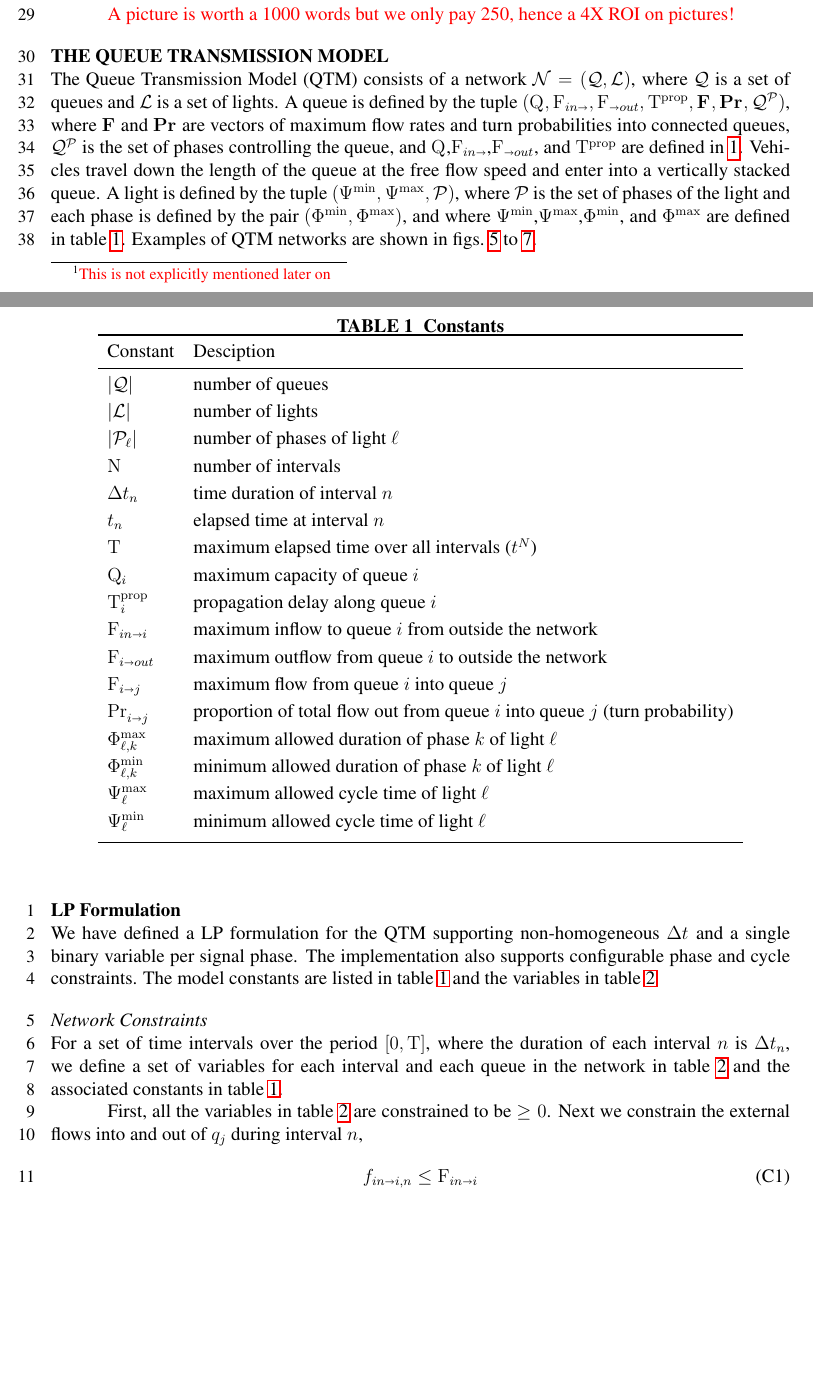
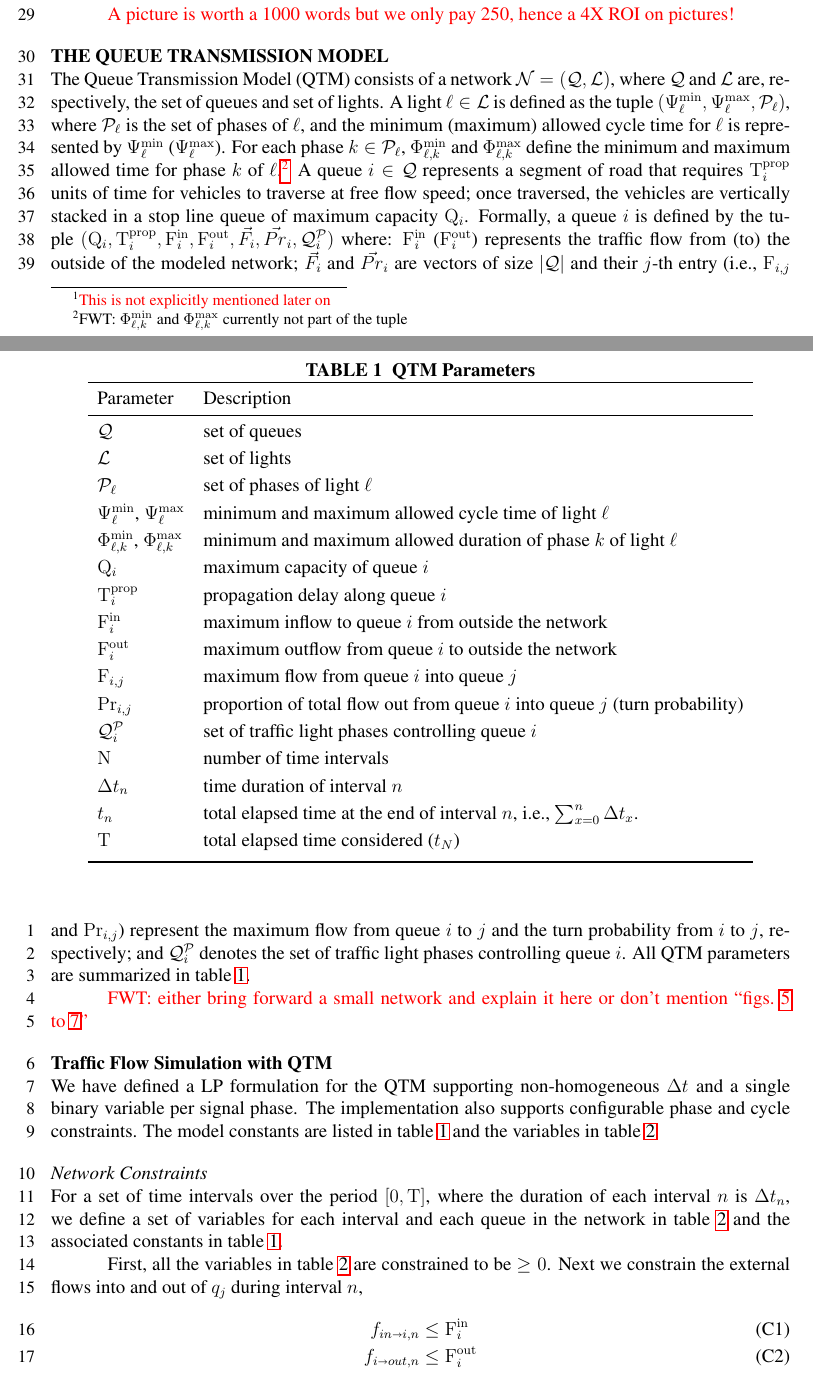
Before and after one commit to iainguilliard/QTM_Traffic_Model, a LaTeX document (TRB_paper/TRB_qtm_paper.tex, which reads TRB_paper/tex/MathDef.tex, TRB_paper/tex/Model.tex): two parts of pages 4 and 5 of 18, joined at a grey line, cut so that both start at the same text, the shorter picture padded with empty space. Compiled offline with pdfLaTeX; a LaTeX package or settings file that is missing is left out.

Commit message:
Initial changes in the QTM section

```diff
--- a/TRB_paper/tex/MathDef.tex
+++ b/TRB_paper/tex/MathDef.tex
@@ -20,113 +25,115 @@
 %
 % Old style equations
 %
-\newcommand{\q}[2][n]{q_{#2}^{#1}}
-\newcommand{\qin}[2][n]{q_{#2,in}^{#1}}
-\newcommand{\qout}[2][n]{q_{#2,out}^{#1}}
-\newcommand{\f}[3][n]{f_{#2,#3}^{#1}}
-\newcommand{\inq}[2][n]{in_{#2}^{#1}}
-\newcommand{\outq}[2][n]{out_{#2}^{#1}}
-\newcommand{\p}[3][n]{p_{#2,#3}^{#1}}
-\newcommand{\pd}[3][n]{d_{#2,#3}^{#1}}
-\newcommand{\aph}[2][n]{\alpha_{#2}^{#1}}
-\newcommand{\tn}[1][n]{t^{#1}}
-\newcommand{\DT}[1][n]{\Delta t^{#1}}
+\newcommand{\q}[2][n]{\ensuremath{q_{#2}^{#1}}}
+\newcommand{\qin}[2][n]{\ensuremath{q_{#2,in}^{#1}}}
+\newcommand{\qout}[2][n]{\ensuremath{q_{#2,out}^{#1}}}
+\newcommand{\f}[3][n]{\ensuremath{f_{#2,#3}^{#1}}}
+\newcommand{\inq}[2][n]{\ensuremath{in_{#2}^{#1}}}
+\newcommand{\outq}[2][n]{\ensuremath{out_{#2}^{#1}}}
+\newcommand{\p}[3][n]{\ensuremath{p_{#2,#3}^{#1}}}
+\newcommand{\pd}[3][n]{\ensuremath{d_{#2,#3}^{#1}}}
+\newcommand{\aph}[2][n]{\ensuremath{\alpha_{#2}^{#1}}}
+\newcommand{\tn}[1][n]{\ensuremath{t^{#1}}}
+\newcommand{\DT}[1][n]{\ensuremath{\Delta t^{#1}}}
 
-\newcommand{\Nn}{\mathrm{N}}
-\newcommand{\Qn}{|\mathcal{\Qset}|}
-\newcommand{\Ln}{|\mathcal{\Lset}|}
-\newcommand{\Pn}[1][\ell]{|\mathcal{\Pset}_{#1}|}
-\newcommand{\TMAX}{T^{MAX}}
-\newcommand{\QMAX}[1]{Q_{#1}^{MAX}}
-\newcommand{\QIN}[1]{Q_{#1}^{IN}}
-\newcommand{\QOUT}[1]{Q_{#1}^{OUT}}
-\newcommand{\QDELAY}[1]{Q_{#1}^{DELAY}}
-\newcommand{\FMAX}[2]{F_{#1,#2}^{MAX}}
-\newcommand{\FTURN}[2]{F_{#1,#2}^{TURN}}
-\newcommand{\PTMAX}[2]{PT_{#1,#2}^{MAX}}
-\newcommand{\PTMIN}[2]{PT_{#1,#2}^{MIN}}
-\newcommand{\CTMAX}[1]{CT_{#1}^{MAX}}
-\newcommand{\CTMIN}[1]{CT_{#1}^{MIN}}
+\newcommand{\Nn}{\ensuremath{\mathrm{N}}\xspace}
+\newcommand{\Qn}{\ensuremath{|\mathcal{\Qset}|}\xspace}
+\newcommand{\Ln}{\ensuremath{|\mathcal{\Lset}|}\xspace}
+\newcommand{\Pn}[1][\ell]{\ensuremath{|\mathcal{\Pset}_{#1}|}}
+\newcommand{\TMAX}{\ensuremath{T^{MAX}}\xspace}
+\newcommand{\QMAX}[1]{\ensuremath{Q_{#1}^{MAX}}}
+\newcommand{\QIN}[1]{\ensuremath{Q_{#1}^{IN}}}
+\newcommand{\QOUT}[1]{\ensuremath{Q_{#1}^{OUT}}}
+\newcommand{\QDELAY}[1]{\ensuremath{Q_{#1}^{DELAY}}}
+\newcommand{\FMAX}[2]{\ensuremath{F_{#1,#2}^{MAX}}}
+\newcommand{\FTURN}[2]{\ensuremath{F_{#1,#2}^{TURN}}}
+\newcommand{\PTMAX}[2]{\ensuremath{PT_{#1,#2}^{MAX}}}
+\newcommand{\PTMIN}[2]{\ensuremath{PT_{#1,#2}^{MIN}}}
+\newcommand{\CTMAX}[1]{\ensuremath{CT_{#1}^{MAX}}}
+\newcommand{\CTMIN}[1]{\ensuremath{CT_{#1}^{MIN}}}
 
 \else
 \ifdefined\neweqsub
 %
 % New style equations subscript
 %
-\newcommand{\q}[2][n]{q_{#2,#1}}
-\newcommand{\qin}[2][n]{q_{#2,#1}^{\mathrm{in}}}
-\newcommand{\qout}[2][n]{q_{#2,#1}^{\mathrm{out}}}
-\newcommand{\f}[3][n]{f_{#2\shortrightarrow#3,#1}}
+\newcommand{\q}[2][n]{\ensuremath{q_{#2,#1}}}
+\newcommand{\qin}[2][n]{\ensuremath{q_{#2,#1}^{\mathrm{in}}}}
+\newcommand{\qout}[2][n]{\ensuremath{q_{#2,#1}^{\mathrm{out}}}}
+\newcommand{\f}[3][n]{\ensuremath{f_{#2\shortrightarrow#3,#1}}}
 
 \ifdefined\newinoutflow
-\newcommand{\inq}[2][n]{f_{in\shortrightarrow#2,#1}}
-\newcommand{\outq}[2][n]{f_{#2\shortrightarrow out,#1}}
+\newcommand{\inq}[2][n]{\ensuremath{f_{in\shortrightarrow#2,#1}}}
+\newcommand{\outq}[2][n]{\ensuremath{f_{#2\shortrightarrow out,#1}}}
 \else
-\newcommand{\inq}[2][n]{in_{#2,#1}}
-\newcommand{\outq}[2][n]{out_{#2,#1}}
+\newcommand{\inq}[2][n]{\ensuremath{in_{#2,#1}}}
+\newcommand{\outq}[2][n]{\ensuremath{out_{#2,#1}}}
 \fi
 
-\newcommand{\p}[3][n]{p_{#2,#3,#1}}
-\newcommand{\pd}[3][n]{d_{#2,#3,#1}}
-\newcommand{\aph}[2][n]{\alpha_{#2,#1}}
-\newcommand{\tn}[1][n]{t_{#1}}
-\newcommand{\DT}[1][n]{\Delta t_{#1}}
+\newcommand{\p}[3][n]{\ensuremath{p_{#2,#3,#1}}}
+\newcommand{\pd}[3][n]{\ensuremath{d_{#2,#3,#1}}}
+\newcommand{\aph}[2][n]{\ensuremath{\alpha_{#2,#1}}}
+\newcommand{\tn}[1][n]{\ensuremath{t_{#1}}}
+\newcommand{\DT}[1][n]{\ensuremath{\Delta t_{#1}}}
 
-\newcommand{\Nn}{\mathrm{N}}
-\newcommand{\Qn}{|\mathcal{\Qset}|}
-\newcommand{\Ln}{|\mathcal{\Lset}|}
-\newcommand{\Pn}[1][\ell]{|\mathcal{\Pset}_{#1}|}
-\newcommand{\TMAX}{\mathrm{T}}
-\newcommand{\QMAX}[1]{\mathrm{Q}_{#1}}
+\newcommand{\Nn}{\ensuremath{\mathrm{N}}\xspace}
+\newcommand{\Qn}{\ensuremath{|\mathcal{\Qset}|}\xspace}
+\newcommand{\Ln}{\ensuremath{|\mathcal{\Lset}|}\xspace}
+\newcommand{\Pn}[1][\ell]{\ensuremath{|\mathcal{\Pset}_{#1}|}}
+\newcommand{\TMAX}{\ensuremath{\mathrm{T}}\xspace}
+\newcommand{\QMAX}[1]{\ensuremath{\mathrm{Q}_{#1}}}
 
 \ifdefined\newinoutflow
-\newcommand{\QIN}[1]{\mathrm{F}_{in\shortrightarrow#1}}
-\newcommand{\QOUT}[1]{\mathrm{F}_{#1\shortrightarrow out}}
+%\newcommand{\QIN}[1]{\ensuremath{\mathrm{F}_{in\shortrightarrow#1}}}
+%\newcommand{\QOUT}[1]{\ensuremath{\mathrm{F}_{#1\shortrightarrow out}}}
+\newcommand{\QIN}[1]{\ensuremath{\mathrm{F}_{#1}^{\mathrm{in}}}}
+\newcommand{\QOUT}[1]{\ensuremath{\mathrm{F}_{#1}^{\mathrm{out}}}}
 \else
-\newcommand{\QIN}[1]{\mathrm{Q}_{#1}^{\mathrm{in}}}
-\newcommand{\QOUT}[1]{\mathrm{Q}_{#1}^{\mathrm{out}}}
+\newcommand{\QIN}[1]{\ensuremath{\mathrm{Q}_{#1}^{\mathrm{in}}}}
+\newcommand{\QOUT}[1]{\ensuremath{\mathrm{Q}_{#1}^{\mathrm{out}}}}
 \fi
 
-\newcommand{\QDELAY}[1]{\mathrm{T}_{#1}^{\mathrm{prop}}}
-\newcommand{\FMAX}[2]{\mathrm{F}_{#1\shortrightarrow#2}}
-\newcommand{\FTURN}[2]{\mathrm{Pr}_{#1\shortrightarrow#2}^{\mathrm{}}}
-\newcommand{\PTMAX}[3][,]{\mathrm{\Phi}_{#2#1#3}^{\mathrm{max}}}
-\newcommand{\PTMIN}[3][,]{\mathrm{\Phi}_{#2#1#3}^{\mathrm{min}}}
-\newcommand{\CTMAX}[1]{\mathrm{\Psi}_{#1}^{\mathrm{max}}}
-\newcommand{\CTMIN}[1]{\mathrm{\Psi}_{#1}^{\mathrm{min}}}
+\newcommand{\QDELAY}[1]{\ensuremath{\mathrm{T}_{#1}^{\mathrm{prop}}}}
+\newcommand{\FMAX}[2]{\ensuremath{\mathrm{F}_{#1,#2}}}
+\newcommand{\FTURN}[2]{\ensuremath{\mathrm{Pr}_{#1,#2}}}
+\newcommand{\PTMAX}[3][,]{\ensuremath{\mathrm{\Phi}_{#2#1#3}^{\mathrm{max}}}}
+\newcommand{\PTMIN}[3][,]{\ensuremath{\mathrm{\Phi}_{#2#1#3}^{\mathrm{min}}}}
+\newcommand{\CTMAX}[1]{\ensuremath{\mathrm{\Psi}_{#1}^{\mathrm{max}}}}
+\newcommand{\CTMIN}[1]{\ensuremath{\mathrm{\Psi}_{#1}^{\mathrm{min}}}}
 
 
 
 \else
 %
-% New style equations superscipt
+% New style equations superscript
 %
-\newcommand{\q}[2][n]{q_{#2}^{(#1)}}
-\newcommand{\qin}[2][n]{q_{#2,in}^{(#1)}}
-\newcommand{\qout}[2][n]{q_{#2,out}^{(#1)}}
-\newcommand{\f}[3][n]{f_{#2\to#3}^{(#1)}}
-\newcommand{\inq}[2][n]{in_{#2}^{(#1)}}
-\newcommand{\outq}[2][n]{out_{#2}^{(#1)}}
-\newcommand{\p}[3][n]{p_{#2,#3}^{(#1)}}
-\newcommand{\pd}[3][n]{d_{#2,#3}^{(#1)}}
-\newcommand{\aph}[2][n]{\alpha_{#2}^{(#1)}}
-\newcommand{\tn}[1][n]{t^{(#1)}}
-\newcommand{\DT}[1][n]{\Delta t^{(#1)}}
+\newcommand{\q}[2][n]{\ensuremath{q_{#2}^{(#1)}}}
+\newcommand{\qin}[2][n]{\ensuremath{q_{#2,in}^{(#1)}}}
+\newcommand{\qout}[2][n]{\ensuremath{q_{#2,out}^{(#1)}}}
+\newcommand{\f}[3][n]{\ensuremath{f_{#2\to#3}^{(#1)}}}
+\newcommand{\inq}[2][n]{\ensuremath{in_{#2}^{(#1)}}}
+\newcommand{\outq}[2][n]{\ensuremath{out_{#2}^{(#1)}}}
+\newcommand{\p}[3][n]{\ensuremath{p_{#2,#3}^{(#1)}}}
+\newcommand{\pd}[3][n]{\ensuremath{d_{#2,#3}^{(#1)}}}
+\newcommand{\aph}[2][n]{\ensuremath{\alpha_{#2}^{(#1)}}}
+\newcommand{\tn}[1][n]{\ensuremath{t^{(#1)}}}
+\newcommand{\DT}[1][n]{\ensuremath{\Delta t^{(#1)}}}
 
-\newcommand{\Nn}{\mathrm{N}}
-\newcommand{\Qn}{|\mathcal{\Qset}|}
-\newcommand{\Ln}{|\mathcal{\Let}|}
-\newcommand{\Pn}[1][\ell]{|\mathcal{\Pet}_{#1}|}
-\newcommand{\TMAX}{\mathrm{T}}
-\newcommand{\QMAX}[1]{\mathrm{Q}_{#1}}
-\newcommand{\QIN}[1]{\mathrm{Q}_{#1}^{\mathrm{in}}}
-\newcommand{\QOUT}[1]{\mathrm{Q}_{#1}^{\mathrm{out}}}
-\newcommand{\QDELAY}[1]{\mathrm{Q}_{#1}^{\mathrm{delay}}}
-\newcommand{\FMAX}[2]{\mathrm{F}_{#1\to#2}}
-\newcommand{\FTURN}[2]{\mathrm{Pr}_{#1\to#2}^{\mathrm{}}}
-\newcommand{\PTMAX}[3][,]{\mathrm{\Phi}_{#2#1#3}^{\mathrm{max}}}
-\newcommand{\PTMIN}[3][,]{\mathrm{\Phi}_{#2#1#3}^{\mathrm{min}}}
-\newcommand{\CTMAX}[1]{\mathrm{\Psi}_{#1}^{\mathrm{max}}}
-\newcommand{\CTMIN}[1]{\mathrm{\Psi}_{#1}^{\mathrm{min}}}
+\newcommand{\Nn}{\ensuremath{\mathrm{N}}\xspace}
+\newcommand{\Qn}{\ensuremath{|\mathcal{\Qset}|}\xspace}
+\newcommand{\Ln}{\ensuremath{|\mathcal{\Let}|}\xspace}
+\newcommand{\Pn}[1][\ell]{\ensuremath{|\mathcal{\Pet}_{#1}|}}
+\newcommand{\TMAX}{\ensuremath{\mathrm{T}}\xspace}
+\newcommand{\QMAX}[1]{\ensuremath{\mathrm{Q}_{#1}}}
+\newcommand{\QIN}[1]{\ensuremath{\mathrm{Q}_{#1}^{\mathrm{in}}}}
+\newcommand{\QOUT}[1]{\ensuremath{\mathrm{Q}_{#1}^{\mathrm{out}}}}
+\newcommand{\QDELAY}[1]{\ensuremath{\mathrm{Q}_{#1}^{\mathrm{delay}}}}
+\newcommand{\FMAX}[2]{\ensuremath{\mathrm{F}_{#1\to#2}}}
+\newcommand{\FTURN}[2]{\ensuremath{\mathrm{Pr}_{#1\to#2}^{\mathrm{}}}}
+\newcommand{\PTMAX}[3][,]{\ensuremath{\mathrm{\Phi}_{#2#1#3}^{\mathrm{max}}}}
+\newcommand{\PTMIN}[3][,]{\ensuremath{\mathrm{\Phi}_{#2#1#3}^{\mathrm{min}}}}
+\newcommand{\CTMAX}[1]{\ensuremath{\mathrm{\Psi}_{#1}^{\mathrm{max}}}}
+\newcommand{\CTMIN}[1]{\ensuremath{\mathrm{\Psi}_{#1}^{\mathrm{min}}}}
 
 \fi
--- a/TRB_paper/tex/Model.tex
+++ b/TRB_paper/tex/Model.tex
@@ -1,39 +1,87 @@
 \section{The Queue Transmission Model}
-The Queue Transmission Model (QTM) consists of a network $\Net = (\Qset,\Lset)$, where $\Qset$ is a set of queues and $\Lset$ is a set of lights. A queue is defined by the tuple $(\QMAX{},\QIN{},\QOUT{},\QDELAY{},\Fvec{},\Prvec{},\QPset{})$, where $\Fvec{}$ and $\Prvec{}$ are vectors of maximum flow rates and turn probabilities into connected queues, $\QPset{}$ is the set of phases controlling the queue, and $\QMAX{}$,$\QIN{}$,$\QOUT{}$, and $\QDELAY{}$ are defined in \ref{tab:constants}. Vehicles travel down the length of the queue at the free flow speed and enter into a vertically stacked queue. A light is defined by the tuple $(\CTMIN{}{},\CTMAX{}{},\Pset)$, where $\Pset$ is the set of phases of the light and each phase is defined by the pair $(\PTMIN[]{}{},\PTMAX[]{}{})$, and where $\CTMIN{}{}$,$\CTMAX{}{}$,$\PTMIN[]{}{}$, and $\PTMAX[]{}{}$ are defined in \cref{tab:constants}. Examples of QTM networks are shown in \cref{fig:network3,fig:network6,fig:network9}.
-
-
-
-\subsection{LP Formulation}
-We have defined a LP formulation for the QTM supporting non-homogeneous $\DT[]$ and a single binary variable per signal phase. The implementation also supports configurable phase and cycle constraints. The model constants are listed in table \ref{tab:constants} and the variables in table \ref{tab:variables}
 
 \begin{table}[t]
-\caption{Constants}
+\caption{QTM Parameters}
 \label{tab:constants}
 \centering
 \begin{tabular}{ll}
 \toprule
-Constant & Desciption\\
+Parameter & Description\\
 \midrule
-$\Qn$ & number of queues  \\ [1mm]
-$\Ln$ & number of lights\\ [1mm]
-$\Pn$ & number of phases of light $\ell$\\[1mm]
-$\Nn$ & number of intervals \\ [1mm]
-$\DT$ & time duration of interval $n$\\ [1mm]
-$\tn$ & elapsed time at interval $n$\\ [1mm]
-$\TMAX$ & maximum elapsed time over all intervals ($t^N$)\\ [1mm]
-$\QMAX{i}$ & maximum capacity of queue $i$\\ [1mm]
-$\QDELAY{i}$ & propagation delay along queue $i$\\[1mm]
-$\QIN{i}$ & maximum inflow to queue $i$ from outside the network\\ [1mm]
-$\QOUT{i}$ & maximum outflow from queue $i$ to outside the network\\[1mm]
-$\FMAX{i}{j}$ & maximum flow from queue $i$ into queue $j$\\[1mm]
-$\FTURN{i}{j}$ & proportion of total flow out from queue $i$ into queue $j$ (turn probability)\\ [1mm]
-$\PTMAX{\ell}{k}$ & maximum allowed duration of phase $k$ of light $\ell$\\ [1mm]
-$\PTMIN{\ell}{k}$ & minimum allowed duration of phase $k$ of light $\ell$\\ [1mm]
-$\CTMAX{\ell}$ & maximum allowed cycle time of light $\ell$\\ [1mm]
-$\CTMIN{\ell}$ & minimum allowed cycle time of light $\ell$\\ [1mm]
+%$\Qn$ & number of queues  \\ [1mm]
+%$\Ln$ & number of lights\\ [1mm]
+%$\Pn$ & number of phases of light $\ell$\\[1mm]
+%
+%% Two main parameters
+\Qset & set of queues\\ [1mm]
+\Lset & set of lights\\ [1mm]
+%
+%% Traffic Light Parameters
+$\Pset_\tl$                     & set of phases of light \tl\\[1mm]
+\CTMIN{\tl}, \CTMAX{\tl}        & minimum and maximum allowed cycle time of light \tl\\[1mm]
+\PTMIN{\tl}{k}, \PTMAX{\tl}{k}  & minimum and maximum allowed duration of phase $k$ of light \tl\\[1mm]
+%
+%% Queue parameters
+\QMAX{i}      & maximum capacity of queue $i$\\[1mm]
+\QDELAY{i}    & propagation delay along queue $i$\\[1mm]
+\QIN{i}       & maximum inflow to queue $i$ from outside the network\\[1mm]
+\QOUT{i}      & maximum outflow from queue $i$ to outside the network\\[1mm]
+\FMAX{i}{j}   & maximum flow from queue $i$ into queue $j$\\[1mm]
+\FTURN{i}{j}  & proportion of total flow out from queue $i$ into queue $j$ (turn probability)\\[1mm]
+\QPset{i}     & set of traffic light phases controlling queue $i$\\[1mm]
+%
+%% Interval Parameters
+$\Nn$   & number of time intervals \\[1mm]
+$\DT$   & time duration of interval $n$\\[1mm]
+$\tn$   & total elapsed time at the end of interval $n$, i.e., $\sum_{x=0}^{n}\DT[x]$.\\[1mm]
+$\TMAX$ & total elapsed time considered (\tn[N])\\[1mm]
 \bottomrule\\
 \end{tabular}
 \end{table}
+
+
+The Queue Transmission Model (QTM) consists of a network $\Net = (\Qset,\Lset)$,
+where \Qset and \Lset are, respectively, the set of queues and set of lights.
+%
+A light $\tl \in \Lset$ is defined as the tuple~$(\CTMIN{\tl}, \CTMAX{\tl},
+\Pset_\tl)$, where $\Pset_\tl$ is the set of phases of $\tl$, and the minimum
+(maximum) allowed cycle time for \tl is represented by \CTMIN{\tl} (\CTMAX{\tl}).
+%
+For each phase $k \in \Pset_\tl$, \PTMIN{\tl}{k} and \PTMAX{\tl}{k} define the
+minimum and maximum allowed time for phase $k$ of
+\tl.\remark{\footnote{FWT: \PTMIN{\tl}{k} and \PTMAX{\tl}{k} currently not part
+of the tuple}}
+%
+A queue $i \in \Qset$ represents a segment of road that requires \QDELAY{i}
+units of time for vehicles to traverse at free flow speed; once traversed, the
+vehicles are vertically stacked in a stop line queue of maximum capacity
+\QMAX{i}.
+%
+Formally, a queue~$i$ is defined by the tuple~$(\QMAX{i}, \QDELAY{i}, \QIN{i},
+\QOUT{i}, \Fvec_i, \Prvec_i, \QPset{i})$ where:
+%
+\QIN{i} (\QOUT{i}) represents the traffic flow from (to) the outside of the
+modeled network;
+%
+$\Fvec_i$ and $\Prvec_i$ are vectors of size \Qn and their $j$-th entry
+(i.e., \FMAX{i}{j} and \FTURN{i}{j}) represent the maximum flow from queue $i$
+to $j$ and the turn probability from $i$ to $j$, respectively;
+%
+and \QPset{i} denotes the set of traffic light phases controlling queue $i$.
+%
+All QTM parameters are summarized in \cref{tab:constants}.
+
+\remark{FWT: either bring forward a small network and explain it here or don't
+mention ``\cref{fig:network3,fig:network6,fig:network9}''}
+
+
+
+\subsection{Traffic Flow Simulation with QTM}
+
+We have defined a LP formulation for the QTM supporting non-homogeneous $\DT[]$
+and a single binary variable per signal phase. The implementation also supports
+configurable phase and cycle constraints. The model constants are listed in
+table \ref{tab:constants} and the variables in table \ref{tab:variables}
 
 \begin{table}[h]
 \caption{Variables}
```
Also changed, not shown: TRB_paper/tex/MathDef.tex (21 more changed lines).
